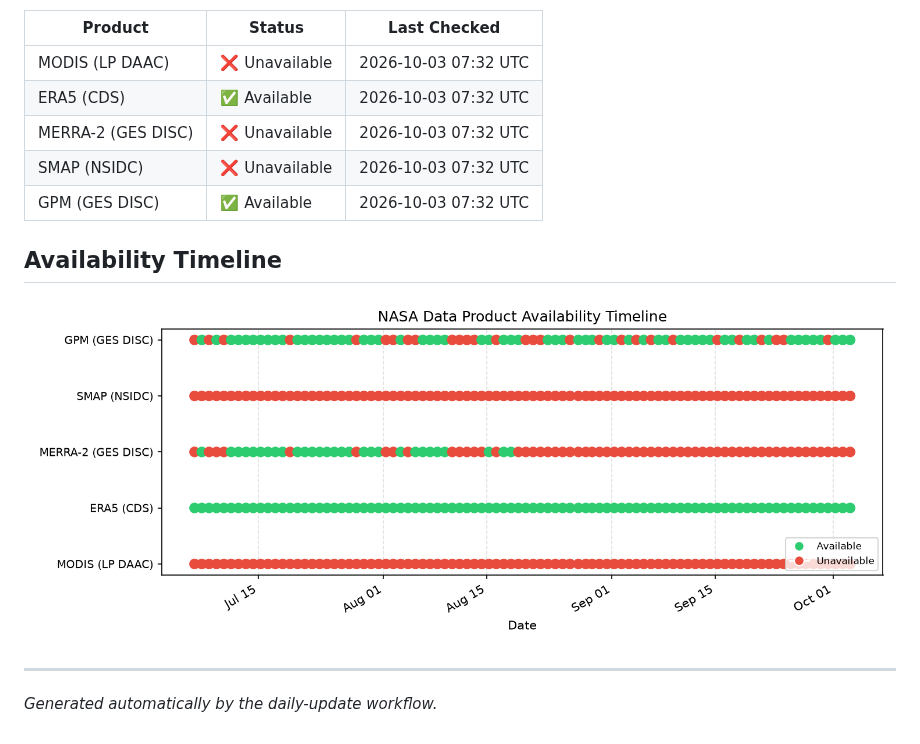
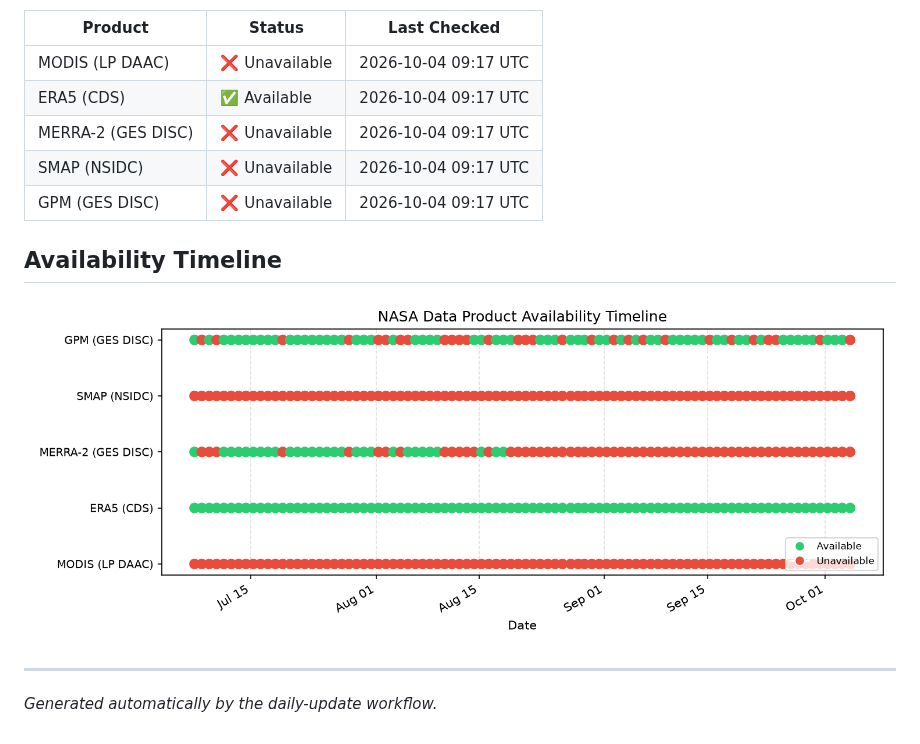
Before and after one commit to rushmarshall/LISF-Toolkit, a Markdown page: docs/data-status.md, the part around one of its changes. Drawn GitHub-style; pictures changed too: docs/data-status.png.

Commit message:
daily: update NASA data product availability status

```diff
--- a/docs/data-status.md
+++ b/docs/data-status.md
@@ -5,11 +5,11 @@
 
 | Product | Status | Last Checked |
 | ------- | ------ | ------------ |
-| MODIS (LP DAAC) | ❌ Unavailable | 2026-10-03 07:32 UTC |
-| ERA5 (CDS) | ✅ Available | 2026-10-03 07:32 UTC |
-| MERRA-2 (GES DISC) | ❌ Unavailable | 2026-10-03 07:32 UTC |
-| SMAP (NSIDC) | ❌ Unavailable | 2026-10-03 07:32 UTC |
-| GPM (GES DISC) | ✅ Available | 2026-10-03 07:32 UTC |
+| MODIS (LP DAAC) | ❌ Unavailable | 2026-10-04 09:17 UTC |
+| ERA5 (CDS) | ✅ Available | 2026-10-04 09:17 UTC |
+| MERRA-2 (GES DISC) | ❌ Unavailable | 2026-10-04 09:17 UTC |
+| SMAP (NSIDC) | ❌ Unavailable | 2026-10-04 09:17 UTC |
+| GPM (GES DISC) | ❌ Unavailable | 2026-10-04 09:17 UTC |
 
 ## Availability Timeline
 
```
Also changed, not shown: other parts of docs/data-status.md (+1 -1 lines), 1 other file.
